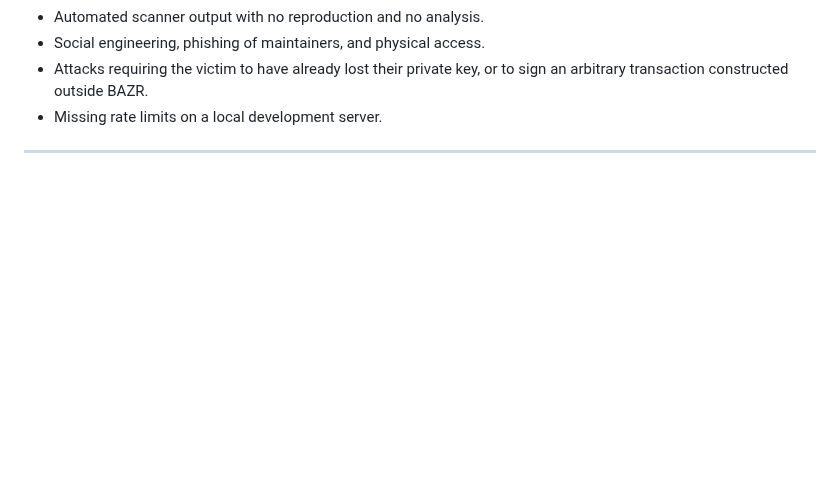
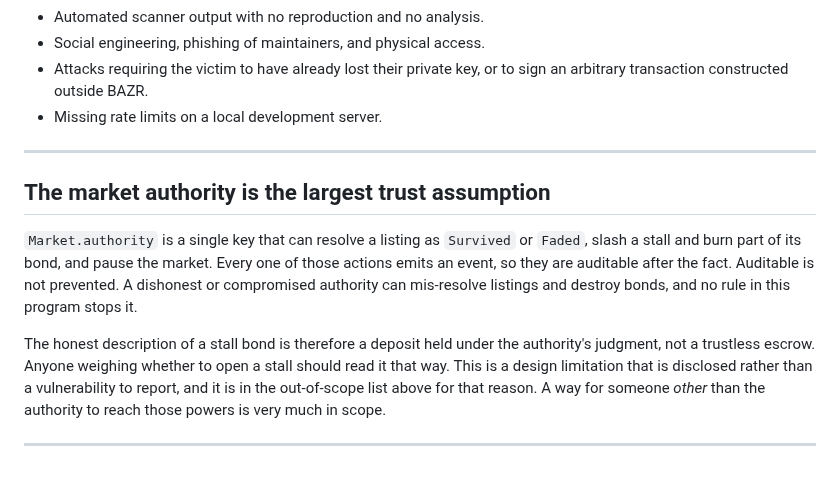
Before and after one commit to BazrMarket/bazr, a Markdown page: SECURITY.md, the part around the change. Drawn GitHub-style; blank space fills up the shorter version.

Commit message:
write the market authority is the largest trust assumption section

```diff
--- a/SECURITY.md
+++ b/SECURITY.md
@@ -152,3 +152,20 @@ changes the schedule.
 - Missing rate limits on a local development server.
 
 ---
+
+## The market authority is the largest trust assumption
+
+`Market.authority` is a single key that can resolve a listing as `Survived` or
+`Faded`, slash a stall and burn part of its bond, and pause the market. Every one
+of those actions emits an event, so they are auditable after the fact. Auditable
+is not prevented. A dishonest or compromised authority can mis-resolve listings
+and destroy bonds, and no rule in this program stops it.
+
+The honest description of a stall bond is therefore a deposit held under the
+authority's judgment, not a trustless escrow. Anyone weighing whether to open a
+stall should read it that way. This is a design limitation that is disclosed
+rather than a vulnerability to report, and it is in the out-of-scope list above
+for that reason. A way for someone *other* than the authority to reach those
+powers is very much in scope.
+
+---
```
